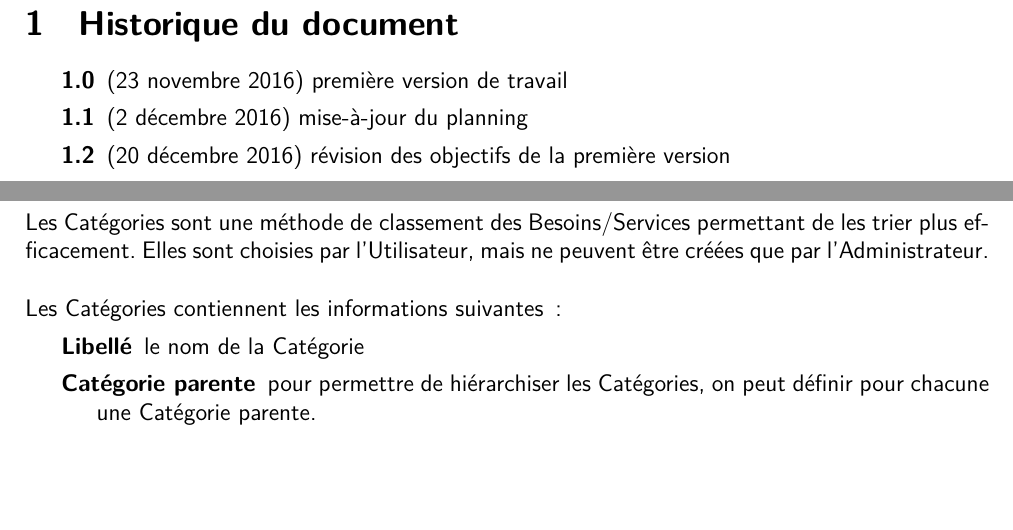
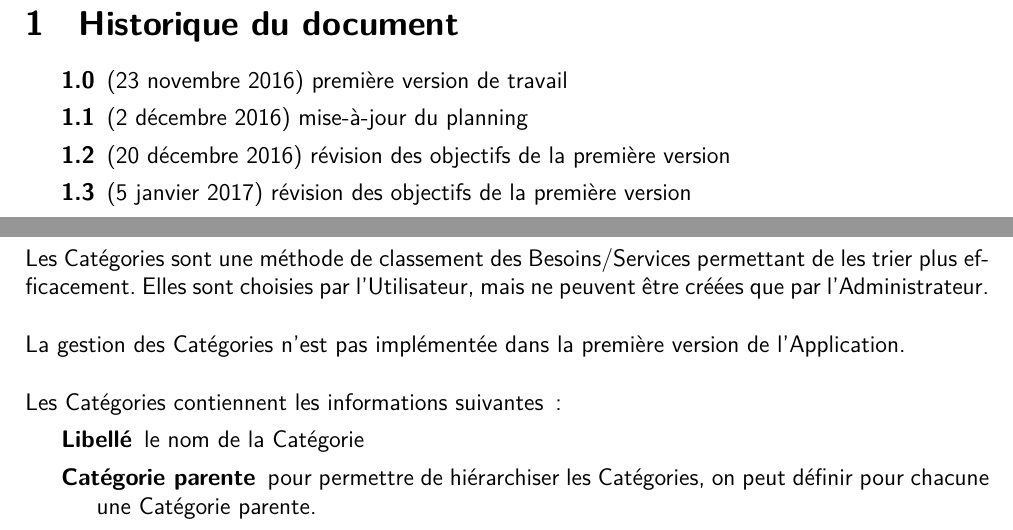
Before and after one commit to stephane-legalliard/la-bouee-corsaire, a LaTeX document (documentation/src/scope-statement.tex): two parts of pages 3 and 7 of 13, joined at a grey line, cut so that both start at the same text, the shorter picture padded with empty space. Compiled offline with XeLaTeX.

Commit message:
Documentation - Scope statement - 1.3 - Drop Categories management for first release

```diff
--- a/documentation/src/scope-statement.tex
+++ b/documentation/src/scope-statement.tex
@@ -62,6 +62,7 @@
 		\item [1.0] (23 novembre 2016) première version de travail
 		\item [1.1] (2 décembre 2016) mise-à-jour du planning
 		\item [1.2] (20 décembre 2016) révision des objectifs de la première version
+		\item [1.3] (5 janvier 2017) révision des objectifs de la première version
 	\end{description}
 
 	% Presentation
@@ -209,6 +210,9 @@
 			 les trier plus efficacement. Elles sont choisies par
 			 l’\hyperlink{utilisateur}{Utilisateur}, mais ne peuvent être créées que
 			 par l’\hyperlink{administrateur}{Administrateur}.\\
+
+			La gestion des \hyperlink{categorie}{Catégories} n’est pas implémentée
+			 dans la première version de l’\hyperlink{application}{Application}.\\
 
 			Les \hyperlink{categorie}{Catégories} contiennent les informations
 			suivantes :
```
Also changed, not shown: documentation/scope-statement.pdf, documentation/src/scope-statement.tex (2 more changed lines).
